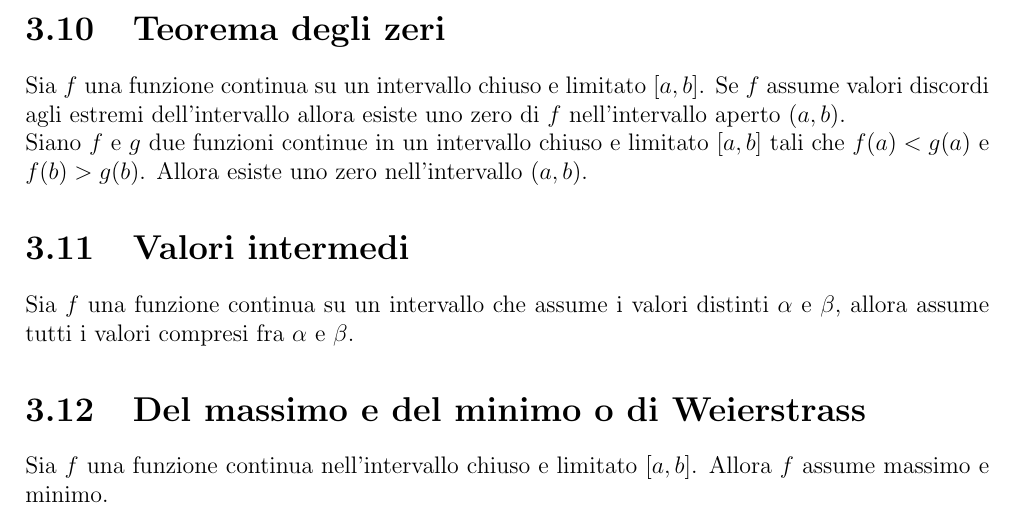
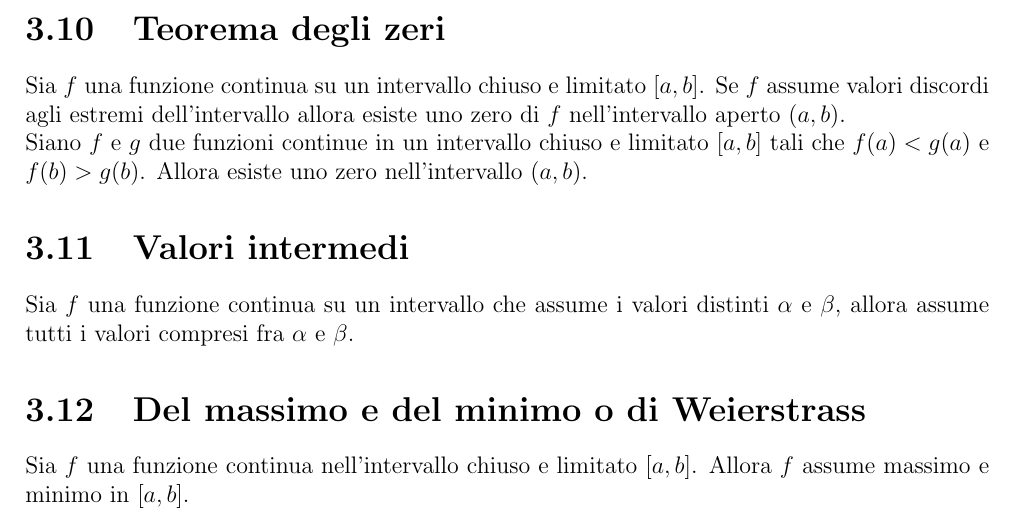
Before and after one commit to GekkeijuITA/CALCULUS-I, a LaTeX document (Riassunto.tex): part of page 11 of 16, cut so that both start at the same text. Compiled offline with pdfLaTeX.

Commit message:
Correzioni

```diff
--- a/Riassunto.tex
+++ b/Riassunto.tex
@@ -317,7 +317,7 @@
     \section{Valori intermedi}
     Sia $f$ una funzione continua su un intervallo che assume i valori distinti $\alpha$ e $\beta$, allora assume tutti i  valori compresi fra $\alpha$ e $\beta$.
     \section{Del massimo e del minimo o di Weierstrass}
-    Sia $f$ una funzione continua nell'intervallo chiuso e limitato $[a,b]$. Allora $f$ assume massimo e minimo.
+    Sia $f$ una funzione continua nell'intervallo chiuso e limitato $[a,b]$. Allora $f$ assume massimo e minimo in $[a,b]$.
     \chapter{Derivate}
     \section{Introduzione}
     Coefficiente angolare della retta tangente al grafico nel punto $P$:
```
Also changed, not shown: Riassunto.pdf.
